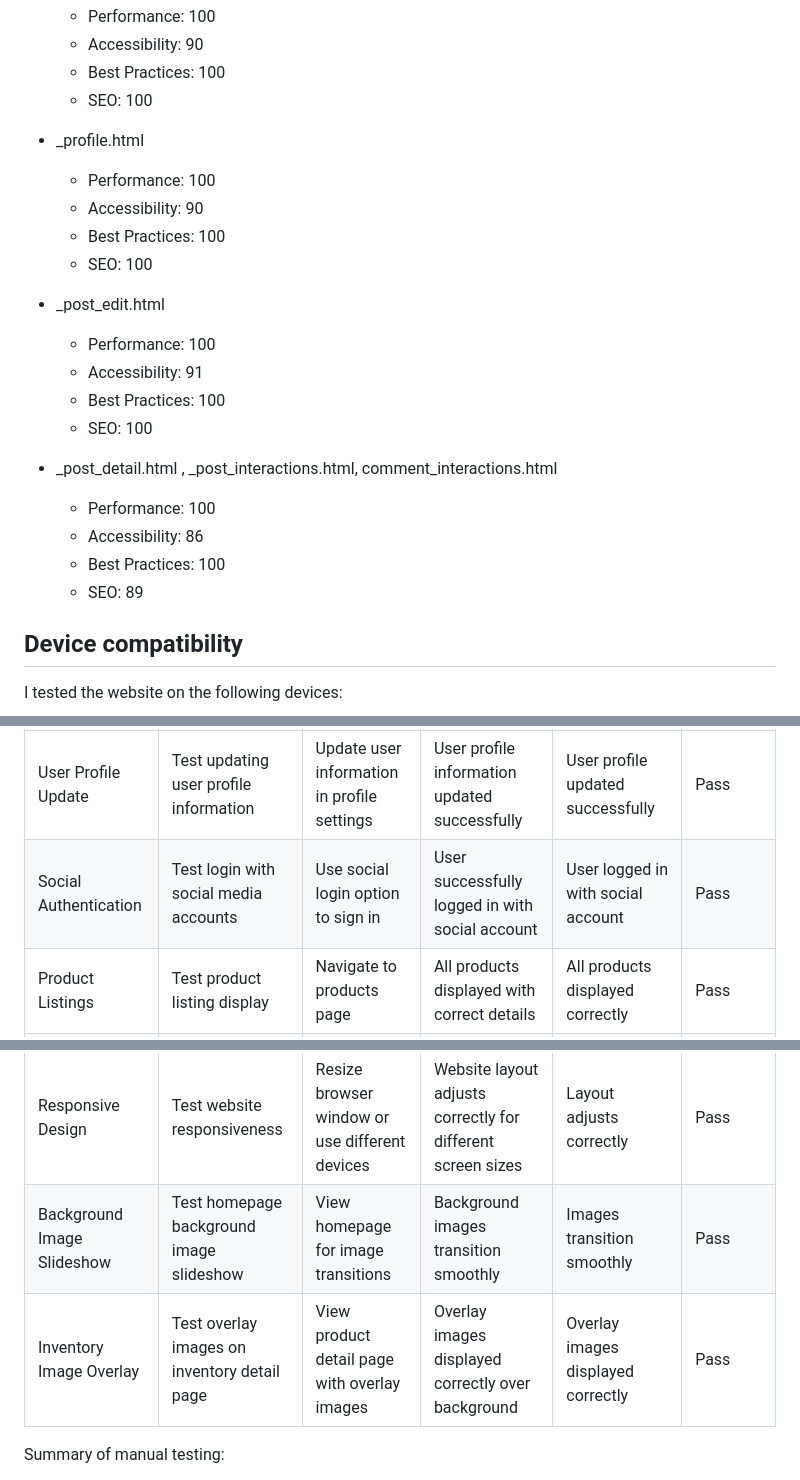
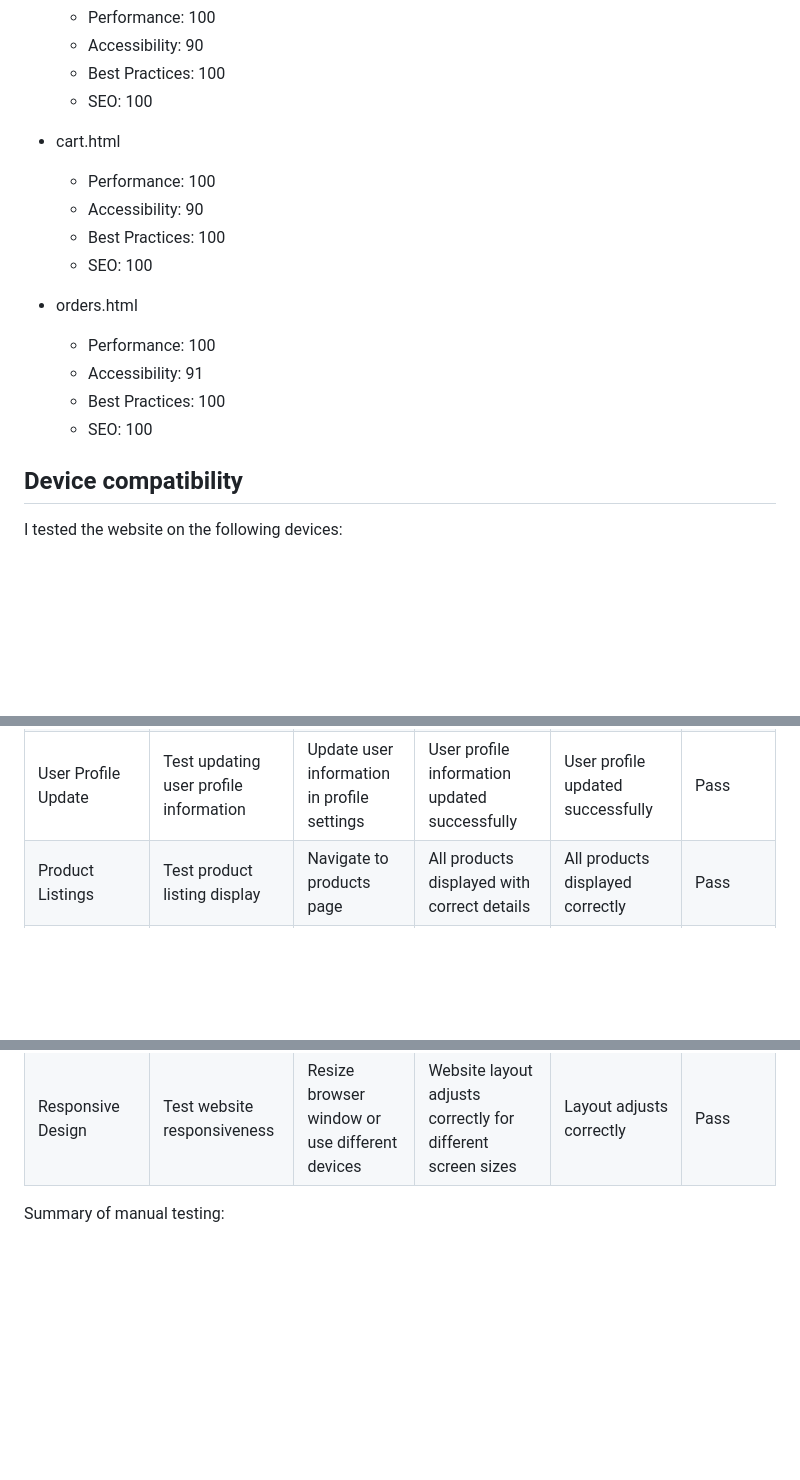
Before and after one commit to barryCFlynn/Pixel_Perfect, a Markdown page: docs/README/TESTING.md, 3 parts joined by grey strips. Drawn GitHub-style; blank space fills up the shorter version.

```diff
--- a/docs/README/TESTING.md
+++ b/docs/README/TESTING.md
@@ -42,25 +46,17 @@ I conducted performance testing using google chrome light house. The results are
     - Best Practices: 100
     - SEO: 100
 
-- _profile.html
+- cart.html
     - Performance: 100
     - Accessibility: 90
     - Best Practices: 100
     - SEO: 100
 
-- _post_edit.html
+- orders.html
     - Performance: 100
     - Accessibility: 91
     - Best Practices: 100
     - SEO: 100
-
-- _post_detail.html , _post_interactions.html, comment_interactions.html
-    - Performance: 100
-    - Accessibility: 86
-    - Best Practices: 100
-    - SEO: 89
-
-
 
 ## Device compatibility
 
@@ -93,7 +89,6 @@ I conducted manual testing on the website to ensure that all functionality was w
 | User Sign-Up                    | Test user registration functionality                        | Navigate to sign-up page and create a new account            | User account created and user redirected to profile page       | User account created and redirected to profile | Pass      |
 | User Login                      | Test user login functionality                               | Navigate to login page and log in with valid credentials     | User successfully logged in and redirected to homepage         | User logged in and redirected to homepage | Pass      |
 | User Profile Update             | Test updating user profile information                      | Update user information in profile settings                  | User profile information updated successfully                  | User profile updated successfully        | Pass      |
-| Social Authentication           | Test login with social media accounts                       | Use social login option to sign in                           | User successfully logged in with social account                | User logged in with social account      | Pass      |
 | Product Listings                | Test product listing display                                | Navigate to products page                                    | All products displayed with correct details                    | All products displayed correctly        | Pass      |
 | Product Detail View             | Test detailed view of a single product                      | Click on a product from the listing                          | Detailed product page displayed with correct information       | Detailed product page displayed correctly | Pass      |
 | Add to Cart                     | Test adding items to the shopping cart                      | Add an item to the cart                                      | Item added to cart and cart count updated                      | Item added to cart and cart count updated | Pass      |
@@ -105,8 +100,6 @@ I conducted manual testing on the website to ensure that all functionality was w
 | Newsletter Signup               | Test signing up for the newsletter                          | Submit email in newsletter signup form                       | Confirmation message displayed and email added to mailing list | Confirmation displayed, email added     | Pass      |
 | Custom 404 Page                 | Test custom 404 error page                                  | Navigate to a non-existent URL                               | Custom 404 page displayed                                     | Custom 404 page displayed               | Pass      |
 | Responsive Design               | Test website responsiveness                                 | Resize browser window or use different devices               | Website layout adjusts correctly for different screen sizes    | Layout adjusts correctly                | Pass      |
-| Background Image Slideshow      | Test homepage background image slideshow                    | View homepage for image transitions                          | Background images transition smoothly                          | Images transition smoothly              | Pass      |
-| Inventory Image Overlay         | Test overlay images on inventory detail page                | View product detail page with overlay images                 | Overlay images displayed correctly over background             | Overlay images displayed correctly      | Pass      |
 
 
 
```
Also changed, not shown: other parts of docs/README/TESTING.md (+16 -22 lines), README.md (+7 -5 lines), docs/README/SOCIAL.md (added, +14 -0 lines), docs/README/facebook_page.jpg (added), docs/README/facebook_post_1.jpg (added), docs/README/facebook_post_2.jpg (added), 5 other files.
